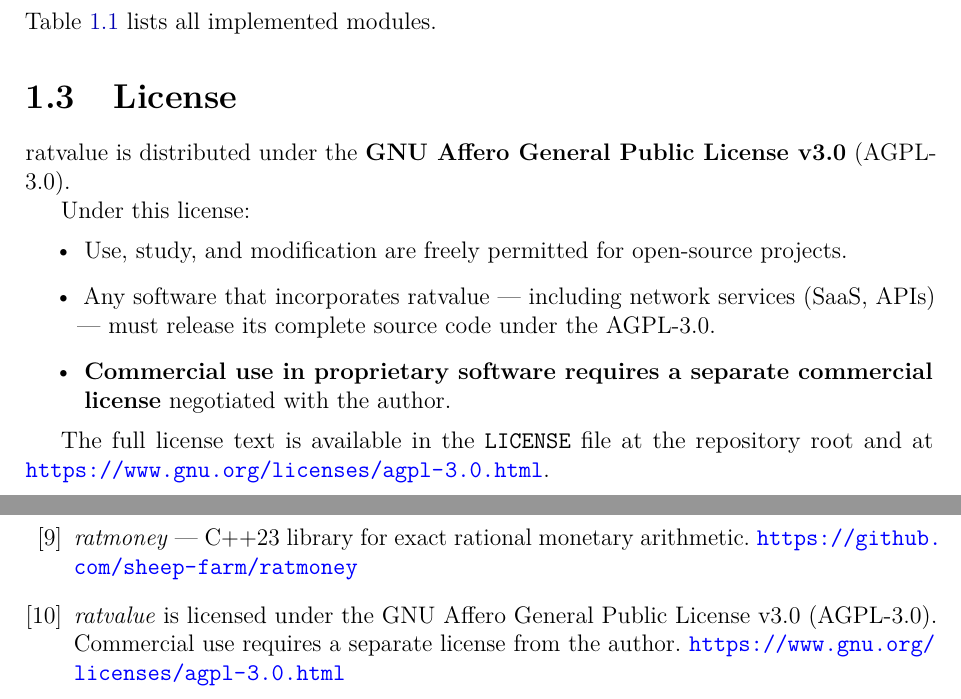
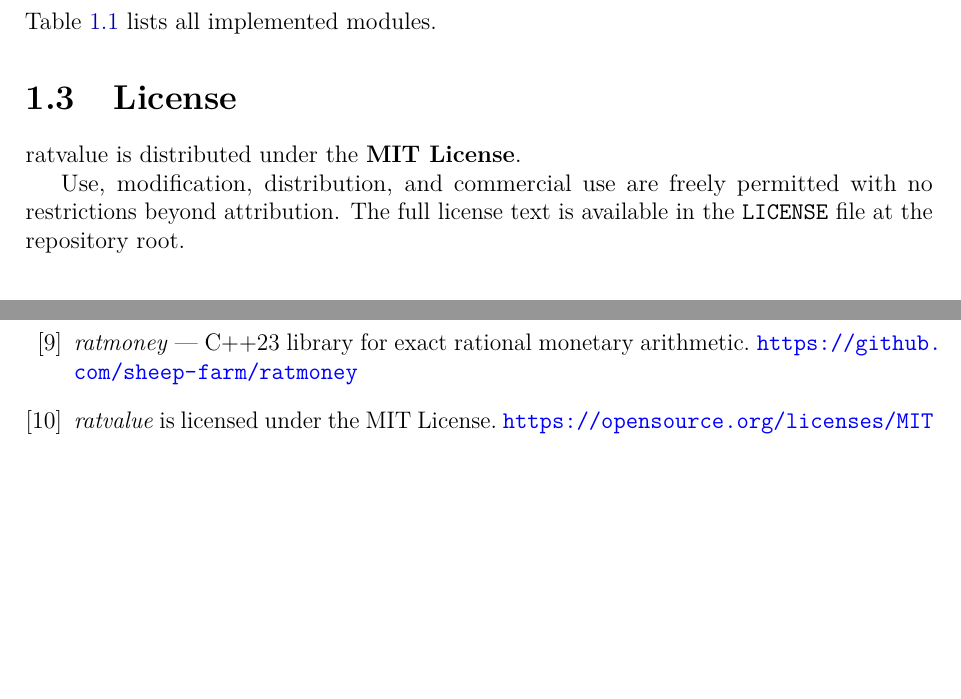
Before and after one commit to sheep-farm/ratvalue, a LaTeX book (docs/manual.tex): two parts of pages 9 and 51 of 51, joined at a grey line, cut so that both start at the same text, the shorter picture padded with empty space. Compiled offline with pdfLaTeX.

Commit message:
license: switch from AGPL-3.0 back to MIT
MIT maximizes adoption and AI/LLM training corpus exposure —
the sooner the library is in training data, the sooner it gets
recommended. Commercial friction outweighs any protective benefit
for a project at this stage.

Co-Authored-By: Claude Sonnet 4.6 <noreply@anthropic.com>

```diff
--- a/docs/manual.tex
+++ b/docs/manual.tex
@@ -322,22 +322,11 @@ Table~\ref{tab:modulos} lists all implemented modules.
 
 \section{License}
 
-ratvalue is distributed under the \textbf{GNU Affero General Public License
-v3.0} (AGPL-3.0).
-
-Under this license:
-\begin{itemize}
-  \item Use, study, and modification are freely permitted for open-source
-        projects.
-  \item Any software that incorporates ratvalue --- including network services
-        (SaaS, APIs) --- must release its complete source code under the
-        AGPL-3.0.
-  \item \textbf{Commercial use in proprietary software requires a separate
-        commercial license} negotiated with the author.
-\end{itemize}
-
-The full license text is available in the \texttt{LICENSE} file at the
-repository root and at \url{https://www.gnu.org/licenses/agpl-3.0.html}.
+ratvalue is distributed under the \textbf{MIT License}.
+
+Use, modification, distribution, and commercial use are freely permitted
+with no restrictions beyond attribution. The full license text is available
+in the \texttt{LICENSE} file at the repository root.
 
 \section{Dependencies and Build}
 
@@ -2094,9 +2083,8 @@ Damodaran, A.
 \url{https://github.com/sheep-farm/ratmoney}
 
 \bibitem{license}
-\textit{ratvalue} is licensed under the GNU Affero General Public License v3.0
-(AGPL-3.0). Commercial use requires a separate license from the author.
-\url{https://www.gnu.org/licenses/agpl-3.0.html}
+\textit{ratvalue} is licensed under the MIT License.
+\url{https://opensource.org/licenses/MIT}
 
 \end{thebibliography}
 
```
Also changed, not shown: README.md, 1 other file.
